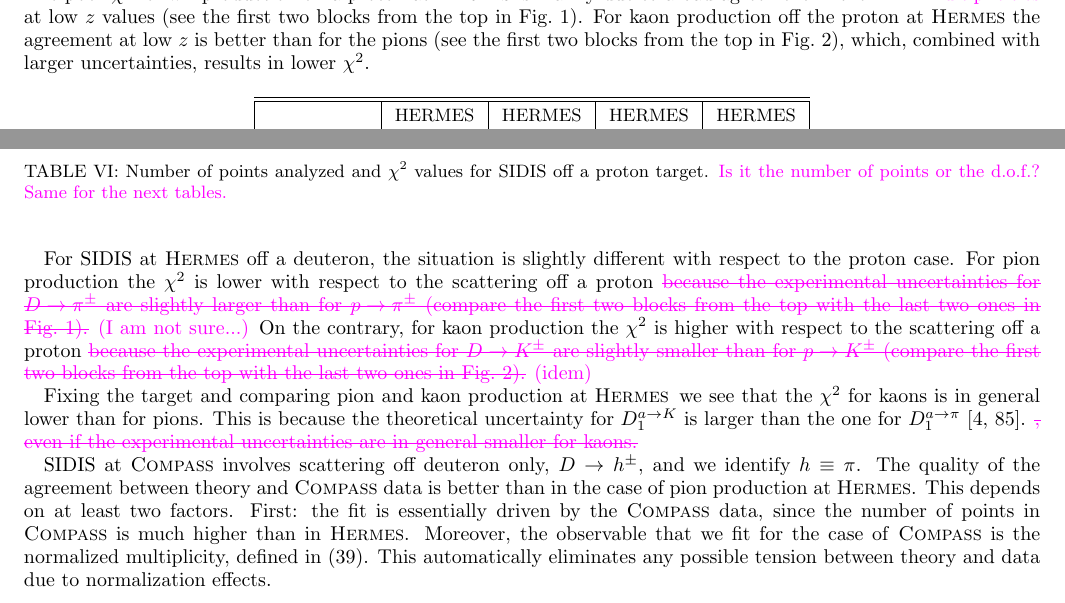
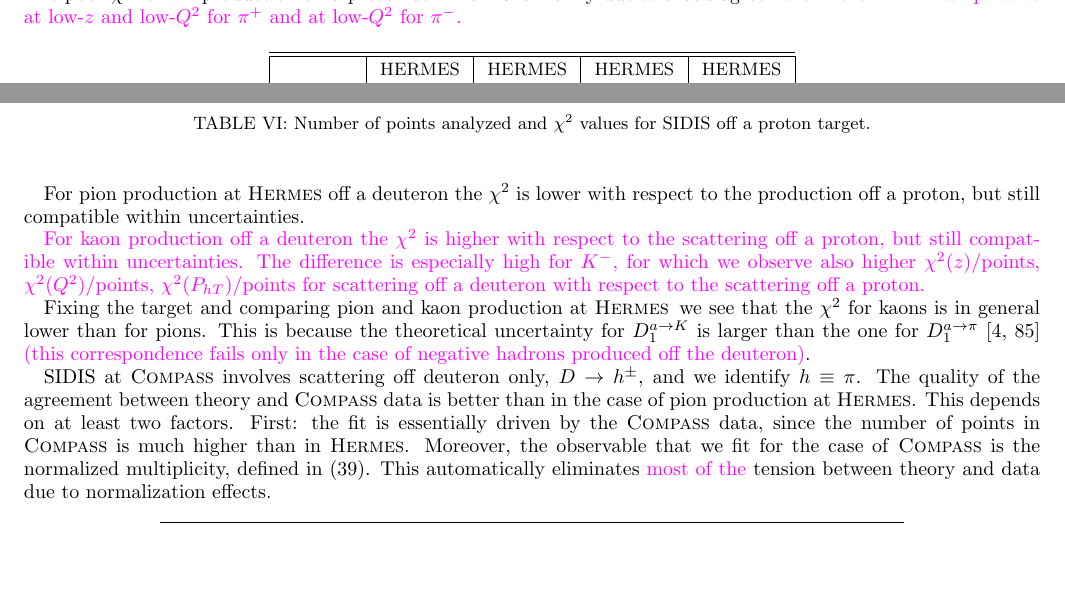
Before and after one commit to abacchetta/SDZ_TMD_fit, a LaTeX paper (SDZ_TMD_fit_AB.tex): two parts of page 13 of 24, joined at a grey line, cut at the place of the change, the shorter picture padded with empty space. Compiled offline with pdfLaTeX.

Commit message:
AS revision Mar 24

```diff
--- a/SDZ_TMD_fit_AB.tex
+++ b/SDZ_TMD_fit_AB.tex
@@ -1105,8 +1105,8 @@ The partition of the global $\chi^2$ among SIDIS off \AS{a} proton, SIDIS off \A
 For SIDIS at \hermes\ off a proton, events with a kaon in the final state have in general a lower $\chi^2$. This is due to the large uncertainties for the kaon FFs.
 The major contribution to the $\chi^2$ comes from events with a $\pi^+$ in the final state.
 In~\cite{Signori:2013mda,Signori:2013gra} a poor agreement between experiment and theory (which relies on the DSS parametrization~\cite{deFlorian:2007aj} for collinear FFs) at the level of the collinear multiplicities affected the quality of the fit, especially for $\pi^\pm$. Instead, in this work we use a newer parametrization of the collinear FFs (DSEHS~\cite{deFlorian:2014xna}), based on a fit which includes \hermes\ collinear pion multiplicities. This significantly improves the agreement at the collinear level with respect to~\cite{Signori:2013mda,Signori:2013gra}.
-The poor $\chi^2$ for $\pi^\pm$ production off a proton at \hermes\ is mainly due to a bad agreement in the TMD \AS{multiplicities} at low $z$ values (see the first two blocks from the top in Fig.~\ref{f:H_pions}).
-For kaon production off the proton at \hermes\ the agreement at low $z$ is better than for the pions (see the first two blocks from the top in Fig.~\ref{f:H_kaons}), which, combined with larger uncertainties, results in lower $\chi^2$.
+The poor $\chi^2$ for $\pi^\pm$ production off a proton at \hermes\ is mainly due to a bad agreement in the TMD \AS{multiplicities} \AS{at low-$z$ and low-$Q^2$ for $\pi^+$ and at low-$Q^2$ for $\pi^-$. }
+
 %%%%%%%%%%%%%% Tab. chi2 SIDIS off proton %%%%%%%%%%%%%%%%%%%%%%%%%%
 \begin{table}[h!]
 \begin{center}
@@ -1124,20 +1124,23 @@ $\chi^2 /$\AS{points (?)} & $4 .83\pm 0.42$ & $2 .47\pm 0.28$ & $0 .91\pm 0.14$
 \hline
 \hline
 \end{tabular}
-\caption{Number of points analyzed and $\chi^2$ values for SIDIS off a proton target. \AS{Is it the number of points or the d.o.f.? Same for the next tables.}}
+\caption{Number of points analyzed and $\chi^2$ values for SIDIS off a proton target.}
 \label{t:fl_ind_chi2_eP}
 \end{center}
 \end{table}
 %%%%%%%%%%%%%%%%%%%%%%%%%%%%%%%%%%%%%%%%%%%%%%%%%%%%%%%
 
-For SIDIS at \hermes\ off a deuteron, the situation is slightly different with respect to the proton case.
-For pion production the $\chi^2$ is lower with respect to the scattering off a proton \AS{\sout{because the experimental uncertainties for $D \to \pi^\pm$ are slightly larger than for $p \to \pi^\pm$ (compare the first two blocks from the top with the last two ones in Fig.~\ref{f:H_pions}).} (I am not sure...)}
-On the contrary, for kaon production the $\chi^2$ is higher with respect to the scattering off a proton \AS{\sout{because the experimental uncertainties for $D \to K^\pm$ are slightly smaller than for $p \to K^\pm$ (compare the first two blocks from the top with the last two ones in Fig.~\ref{f:H_kaons}).} (idem)}
-
-Fixing the target and comparing pion and kaon production at \hermes\, we see that the $\chi^2$ for kaons is in general lower than for pions. This is because the theoretical uncertainty for $D_1^{a \to K}$ is larger than the one for $D_1^{a \to \pi}$~\cite{Epele:2012vg,Signori:2013mda}. \AS{\sout{, even if the experimental uncertainties are in general smaller for kaons.}}
+
+For pion production at \hermes\ off a deuteron the $\chi^2$ is lower with respect to the production off a proton, but still compatible within uncertainties.
+%\AS{There is more tensionwe observe the same feature for the contributions to the $\chi^2$/points as a function of $z$ (especially for $\pi^+$) and $Q^2$. The contributions to the $\chi^2$/points as a function of $P_{hT}$ are instead less different between proton and deuteron.}
+
+\AS{For kaon production off a deuteron the $\chi^2$ is higher with respect to the scattering off a proton, but still compatible within uncertainties.
+The difference is especially high for $K^-$, for which we observe also higher $\chi^2(z)$/points,  $\chi^2(Q^2)$/points, $\chi^2(P_{hT})$/points for scattering off a deuteron with respect to the scattering off a proton.}
+
+Fixing the target and comparing pion and kaon production at \hermes\, we see that the $\chi^2$ for kaons is in general lower than for pions. This is because the theoretical uncertainty for $D_1^{a \to K}$ is larger than the one for $D_1^{a \to \pi}$~\cite{Epele:2012vg,Signori:2013mda} \AS{(this correspondence fails only in the case of negative hadrons produced off the deuteron)}.
 
 SIDIS at \compass\ involves scattering off deuteron only, $D \to h^\pm$, and we identify $h \equiv \pi$.
-The quality of the agreement between theory and \compass\ data is better than in the case of pion production at \hermes. This depends on at least two factors. First: the fit is essentially driven by the \compass\ data, since the number of points in \compass\ is much higher than in \hermes. Moreover, the observable that we fit for the case of \compass\ is the normalized multiplicity, defined in~\eqref{e:mult_norm}. This automatically eliminates any possible tension between theory and data due to normalization effects.
+The quality of the agreement between theory and \compass\ data is better than in the case of pion production at \hermes. This depends on at least two factors. First: the fit is essentially driven by the \compass\ data, since the number of points in \compass\ is much higher than in \hermes. Moreover, the observable that we fit for the case of \compass\ is the normalized multiplicity, defined in~\eqref{e:mult_norm}. This automatically eliminates \AS{most of the} tension between theory and data due to normalization effects.
 %%%%%%%%%%%%%% Tab. chi2 SIDIS off deuteron %%%%%%%%%%%%%%%%%%%%%%%%%%
 \begin{table}[h!]
 \begin{center}
```
Also changed, not shown: SDZ_TMD_fit_AB.tex (28 more changed lines).
